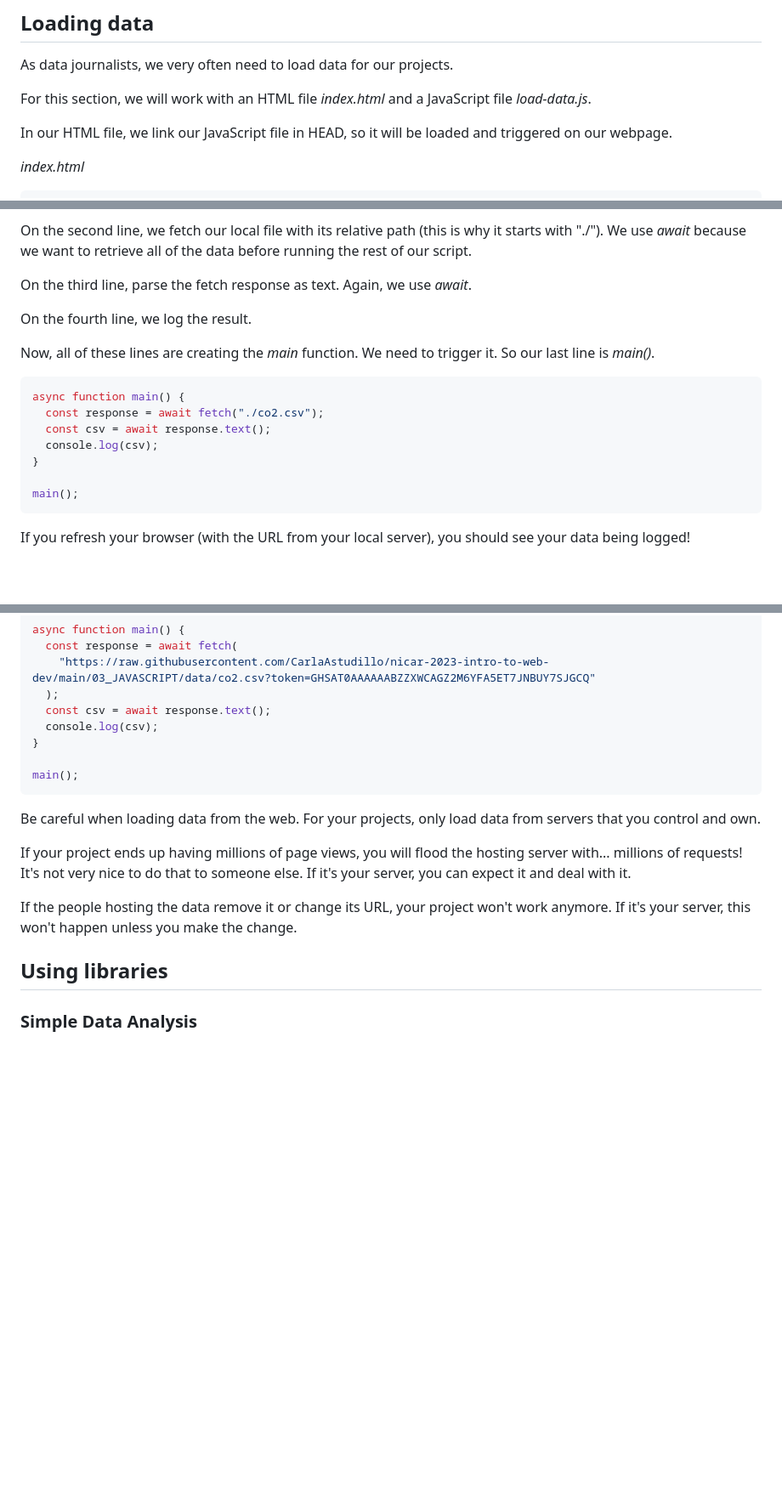
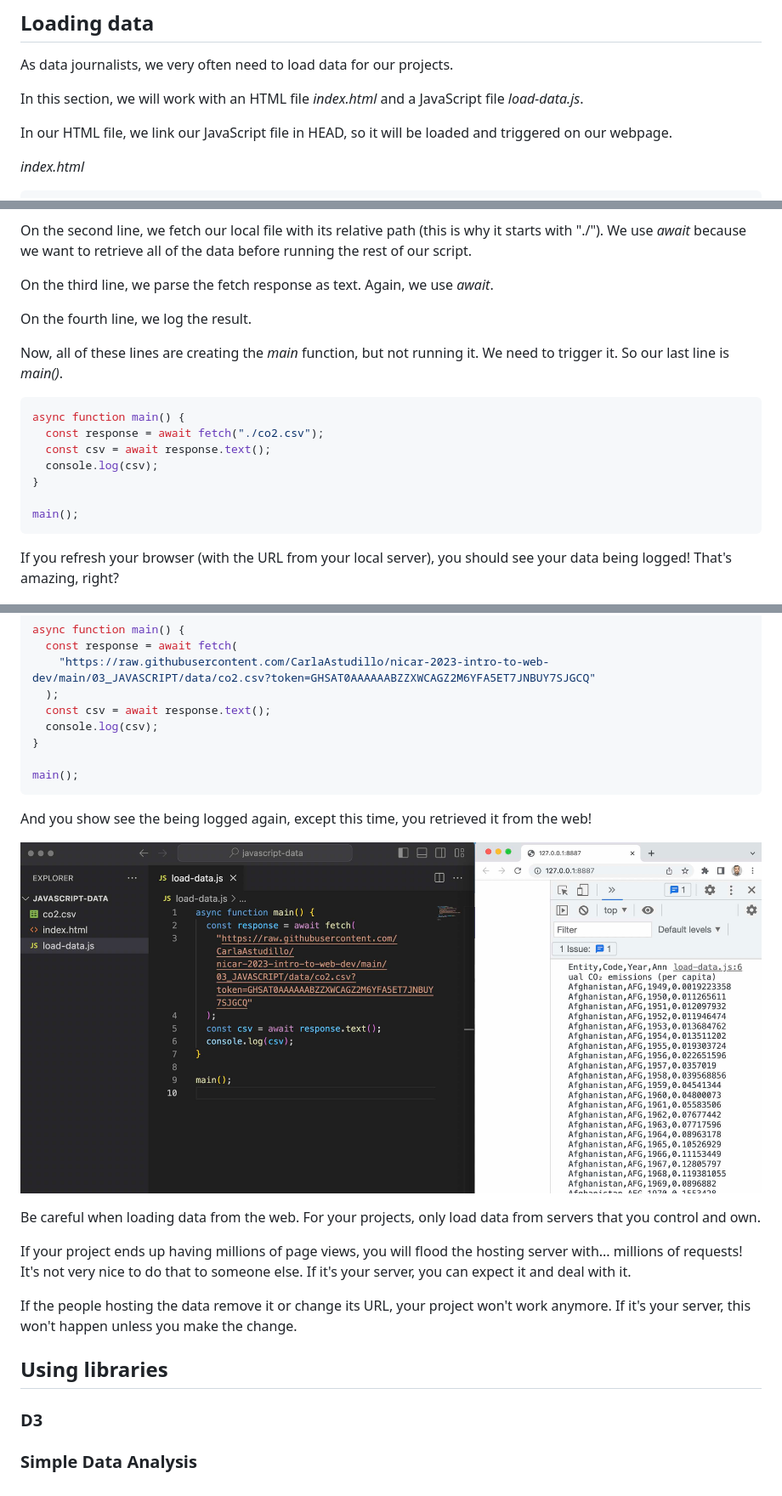
Before and after one commit to CarlaAstudillo/nicar-2023-intro-to-web-dev, a Markdown page: 03_JAVASCRIPT/README.md, 3 parts joined by grey strips. Shown: that part at 85% size. Drawn GitHub-style; pictures changed too: 03_JAVASCRIPT/img/loading-data/load-data-web.jpg (added); blank space fills up the shorter version.

````diff
--- a/03_JAVASCRIPT/README.md
+++ b/03_JAVASCRIPT/README.md
@@ -8,7 +8,7 @@ To do. Andrew.
 
 As data journalists, we very often need to load data for our projects.
 
-For this section, we will work with an HTML file _index.html_ and a JavaScript file _load-data.js_.
+In this section, we will work with an HTML file _index.html_ and a JavaScript file _load-data.js_.
 
 In our HTML file, we link our JavaScript file in HEAD, so it will be loaded and triggered on our webpage.
 
@@ -70,11 +70,11 @@ On the first line, we create the asynchronous (don't worry about that for the mo
 
 On the second line, we fetch our local file with its relative path (this is why it starts with "./"). We use _await_ because we want to retrieve all of the data before running the rest of our script.
 
-On the third line, parse the fetch response as text. Again, we use _await_.
+On the third line, we parse the fetch response as text. Again, we use _await_.
 
 On the fourth line, we log the result.
 
-Now, all of these lines are creating the _main_ function. We need to trigger it. So our last line is _main()_.
+Now, all of these lines are creating the _main_ function, but not running it. We need to trigger it. So our last line is _main()_.
 
 ```js
 async function main() {
@@ -86,7 +86,7 @@ async function main() {
 main();
 ```
 
-If you refresh your browser (with the URL from your local server), you should see your data being logged!
+If you refresh your browser (with the URL from your local server), you should see your data being logged! That's amazing, right?
 
 ![A CSV file loaded by the browser.](./img/loading-data/csv-loaded.jpg)
 
@@ -116,6 +116,10 @@ async function main() {
 main();
 ```
 
+And you show see the being logged again, except this time, you retrieved it from the web!
+
+![Data is loaded in a browser from a URL.](./img/loading-data/load-data-web.jpg)
+
 Be careful when loading data from the web. For your projects, only load data from servers that you control and own.
 
 If your project ends up having millions of page views, you will flood the hosting server with... millions of requests! It's not very nice to do that to someone else. If it's your server, you can expect it and deal with it.
@@ -124,4 +128,6 @@ If the people hosting the data remove it or change its URL, your project won't w
 
 ## Using libraries
 
+### D3
+
 ### Simple Data Analysis
````
Also changed, not shown: other parts of 03_JAVASCRIPT/README.md (+5 -5 lines).
